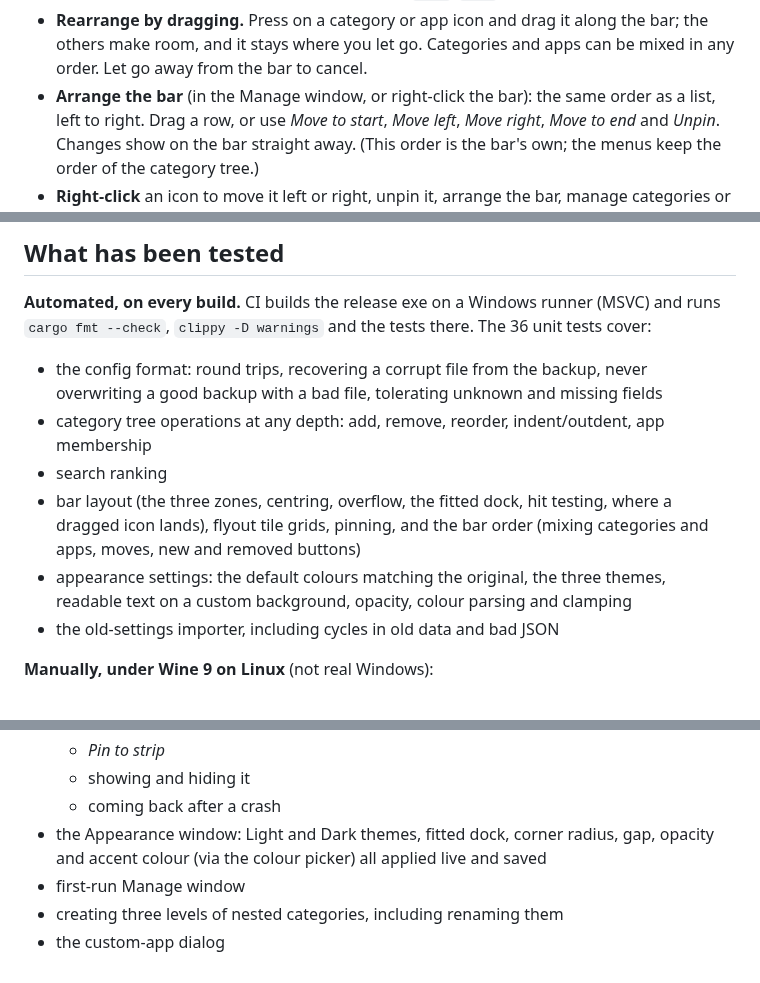
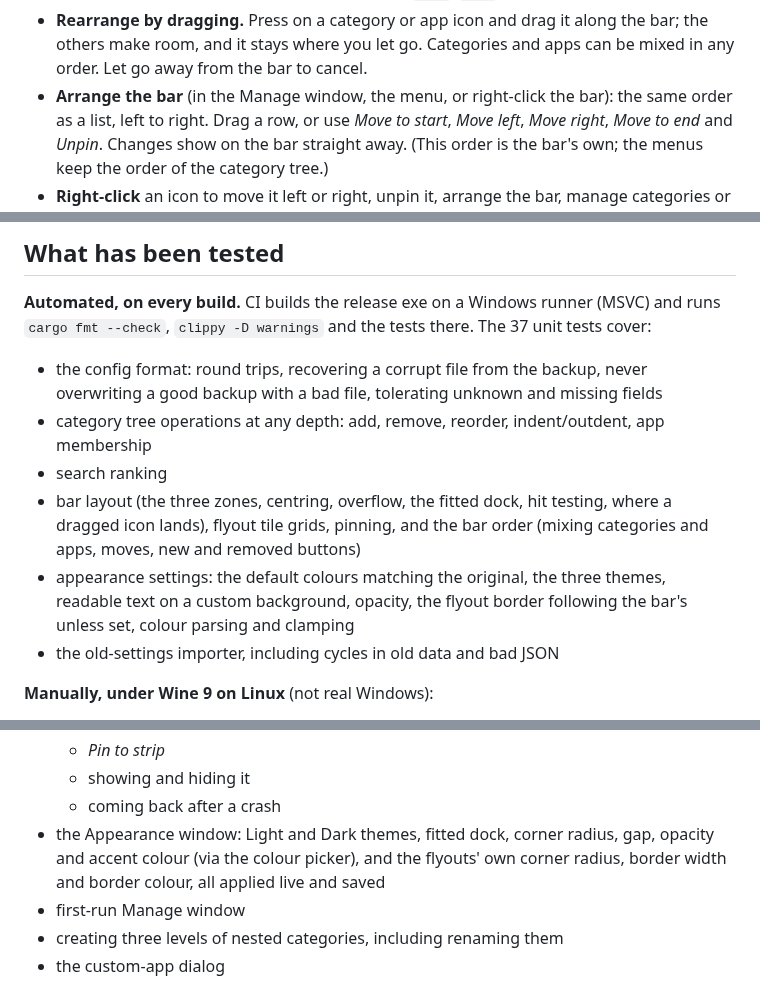
Before and after one commit to mzaki-raup/flex-taskbar, a Markdown page: README.md, 3 parts joined by grey strips. Drawn GitHub-style.

```diff
--- a/README.md
+++ b/README.md
@@ -93,7 +95,7 @@ out like the original FlexTaskbar:
 - **Rearrange by dragging.** Press on a category or app icon and drag it along
   the bar; the others make room, and it stays where you let go. Categories
   and apps can be mixed in any order. Let go away from the bar to cancel.
-- **Arrange the bar** (in the Manage window, or right-click the bar): the same
+- **Arrange the bar** (in the Manage window, the menu, or right-click the bar): the same
   order as a list, left to right. Drag a row, or use *Move to start*, *Move
   left*, *Move right*, *Move to end* and *Unpin*. Changes show on the bar
   straight away. (This order is the bar's own; the menus keep the order of
@@ -317,7 +325,7 @@ claimed here.
 
 **Automated, on every build.** CI builds the release exe on a Windows runner
 (MSVC) and runs `cargo fmt --check`, `clippy -D warnings` and the tests there.
-The 36 unit tests cover:
+The 37 unit tests cover:
 - the config format: round trips, recovering a corrupt file from the backup,
   never overwriting a good backup with a bad file, tolerating unknown and
   missing fields
@@ -328,8 +336,8 @@ The 36 unit tests cover:
   testing, where a dragged icon lands), flyout tile grids, pinning, and the
   bar order (mixing categories and apps, moves, new and removed buttons)
 - appearance settings: the default colours matching the original, the three
-  themes, readable text on a custom background, opacity, colour parsing and
-  clamping
+  themes, readable text on a custom background, opacity, the flyout border
+  following the bar's unless set, colour parsing and clamping
 - the old-settings importer, including cycles in old data and bad JSON
 
 **Manually, under Wine 9 on Linux** (not real Windows):
@@ -346,7 +354,8 @@ The 36 unit tests cover:
   - showing and hiding it
   - coming back after a crash
 - the Appearance window: Light and Dark themes, fitted dock, corner radius,
-  gap, opacity and accent colour (via the colour picker) all applied live and
+  gap, opacity and accent colour (via the colour picker), and the flyouts'
+  own corner radius, border width and border colour, all applied live and
   saved
 - first-run Manage window
 - creating three levels of nested categories, including renaming them
```
Also changed, not shown: other parts of README.md (+13 -5 lines), screenshots/appearance.png, screenshots/flyout-style.png (added), screenshots/menu.png, 5 other files.
